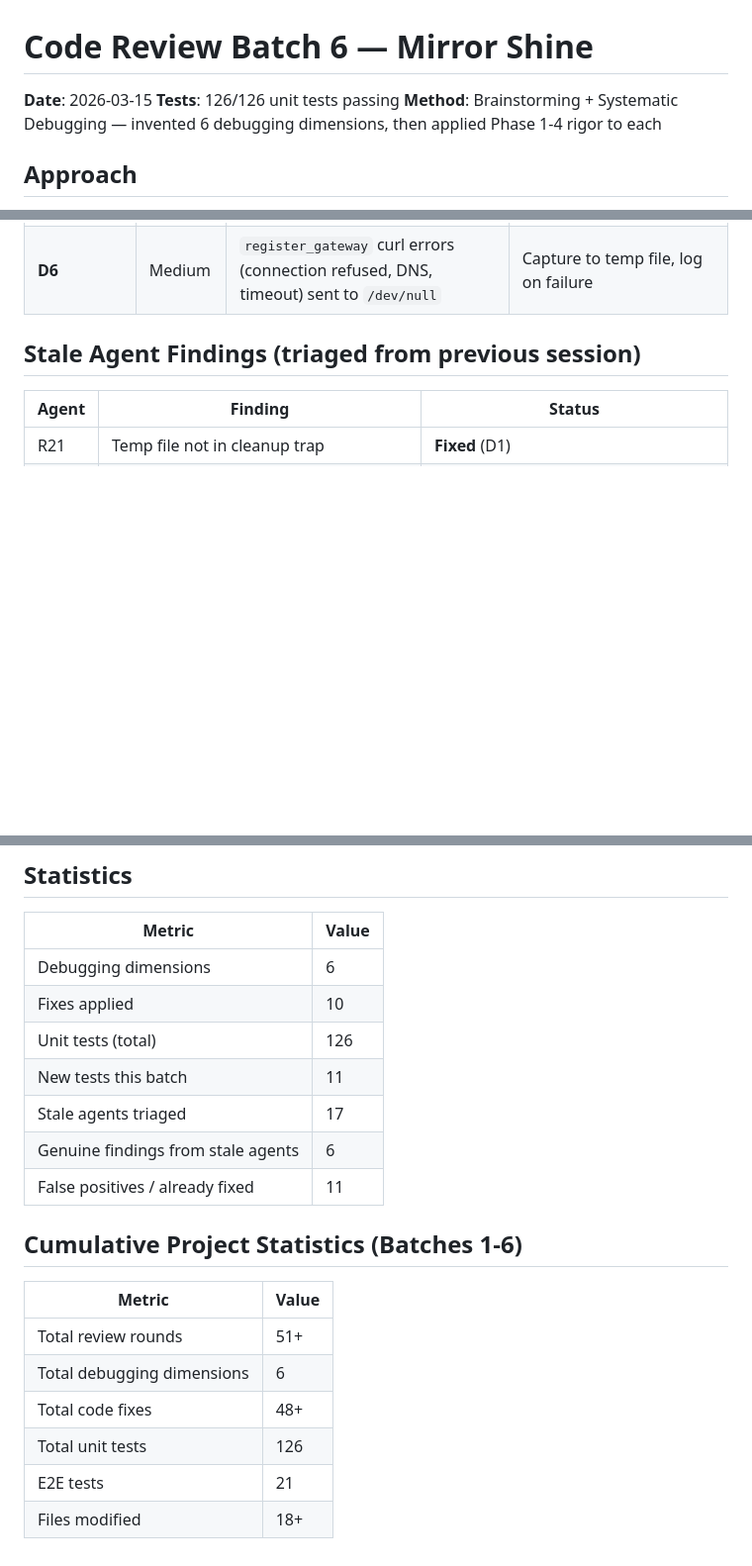
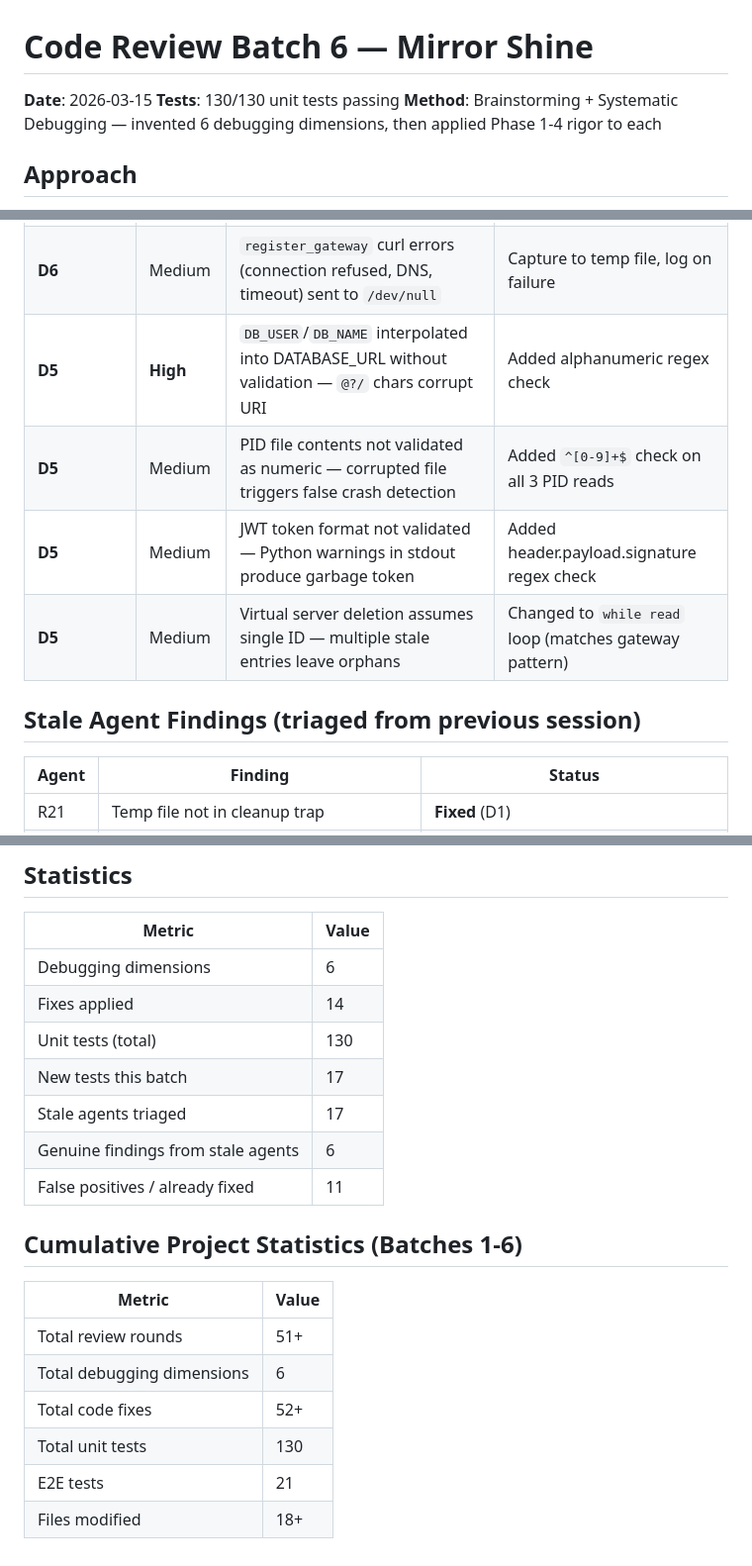
Before and after one commit to junlin3012/fluid-intelligence, a Markdown page: docs/reviews/batch-6-mirror-shine.md, 3 parts joined by grey strips. Shown at 99% size. Drawn GitHub-style; blank space fills up the shorter version.

Commit message:
docs: update batch 6 report with D5 agent findings (14 fixes, 130 tests)
Co-Authored-By: Claude Opus 4.6 <noreply@anthropic.com>

```diff
--- a/docs/reviews/batch-6-mirror-shine.md
+++ b/docs/reviews/batch-6-mirror-shine.md
@@ -1,7 +1,7 @@
 # Code Review Batch 6 — Mirror Shine
 
 **Date**: 2026-03-15
-**Tests**: 126/126 unit tests passing
+**Tests**: 130/130 unit tests passing
 **Method**: Brainstorming + Systematic Debugging — invented 6 debugging dimensions, then applied Phase 1-4 rigor to each
 
 ## Approach
@@ -33,6 +33,10 @@ Six debugging dimensions were brainstormed, each requiring a different investiga
 | **D5** | Medium | VS_ID not validated after virtual server creation — empty ID produces `/servers//mcp` (404) | Added null/empty check with FATAL exit and diagnostic output |
 | **D5** | Medium | `GetInventoryLevels.graphql` missing `endCursor` in pageInfo — pagination breaks on page 2+ | Added `endCursor` (missed in R46 batch) |
 | **D6** | Medium | `register_gateway` curl errors (connection refused, DNS, timeout) sent to `/dev/null` | Capture to temp file, log on failure |
+| **D5** | **High** | `DB_USER`/`DB_NAME` interpolated into DATABASE_URL without validation — `@?/` chars corrupt URI | Added alphanumeric regex check |
+| **D5** | Medium | PID file contents not validated as numeric — corrupted file triggers false crash detection | Added `^[0-9]+$` check on all 3 PID reads |
+| **D5** | Medium | JWT token format not validated — Python warnings in stdout produce garbage token | Added header.payload.signature regex check |
+| **D5** | Medium | Virtual server deletion assumes single ID — multiple stale entries leave orphans | Changed to `while read` loop (matches gateway pattern) |
 
 ## Stale Agent Findings (triaged from previous session)
 
@@ -75,9 +79,9 @@ Cloud Run startup probe: `failureThreshold=48 × periodSeconds=5 = 240s`
 | Metric | Value |
 |--------|-------|
 | Debugging dimensions | 6 |
-| Fixes applied | 10 |
-| Unit tests (total) | 126 |
-| New tests this batch | 11 |
+| Fixes applied | 14 |
+| Unit tests (total) | 130 |
+| New tests this batch | 17 |
 | Stale agents triaged | 17 |
 | Genuine findings from stale agents | 6 |
 | False positives / already fixed | 11 |
@@ -88,7 +92,7 @@ Cloud Run startup probe: `failureThreshold=48 × periodSeconds=5 = 240s`
 |--------|-------|
 | Total review rounds | 51+ |
 | Total debugging dimensions | 6 |
-| Total code fixes | 48+ |
-| Total unit tests | 126 |
+| Total code fixes | 52+ |
+| Total unit tests | 130 |
 | E2E tests | 21 |
 | Files modified | 18+ |
```
Also changed, not shown: other parts of docs/reviews/batch-6-mirror-shine.md (+1 -1 lines).
